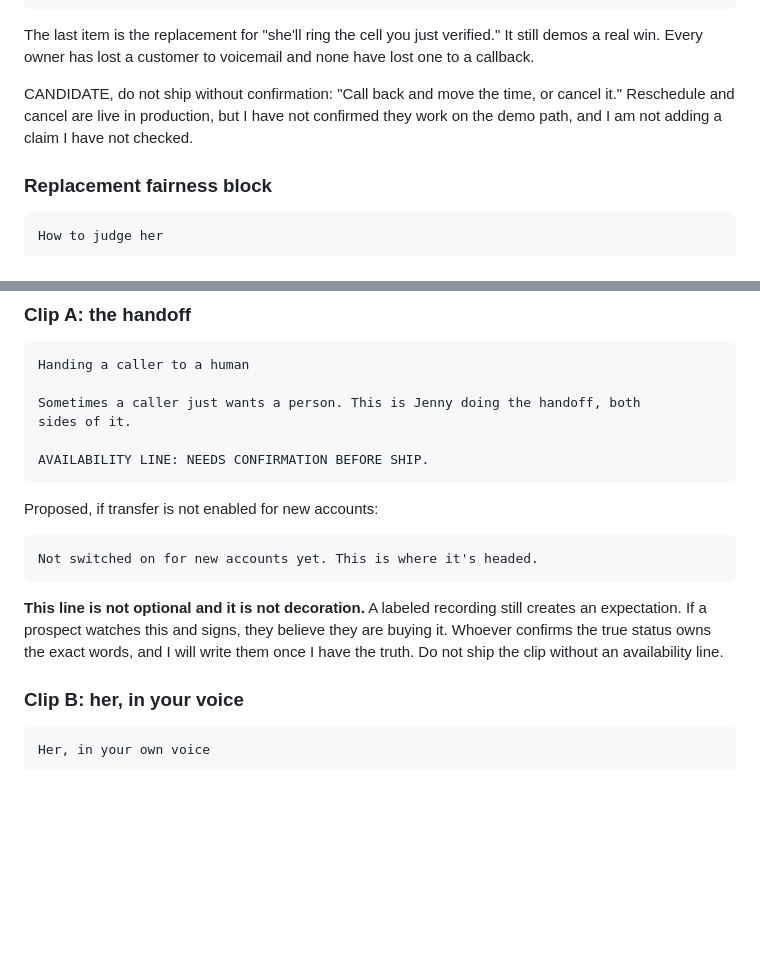
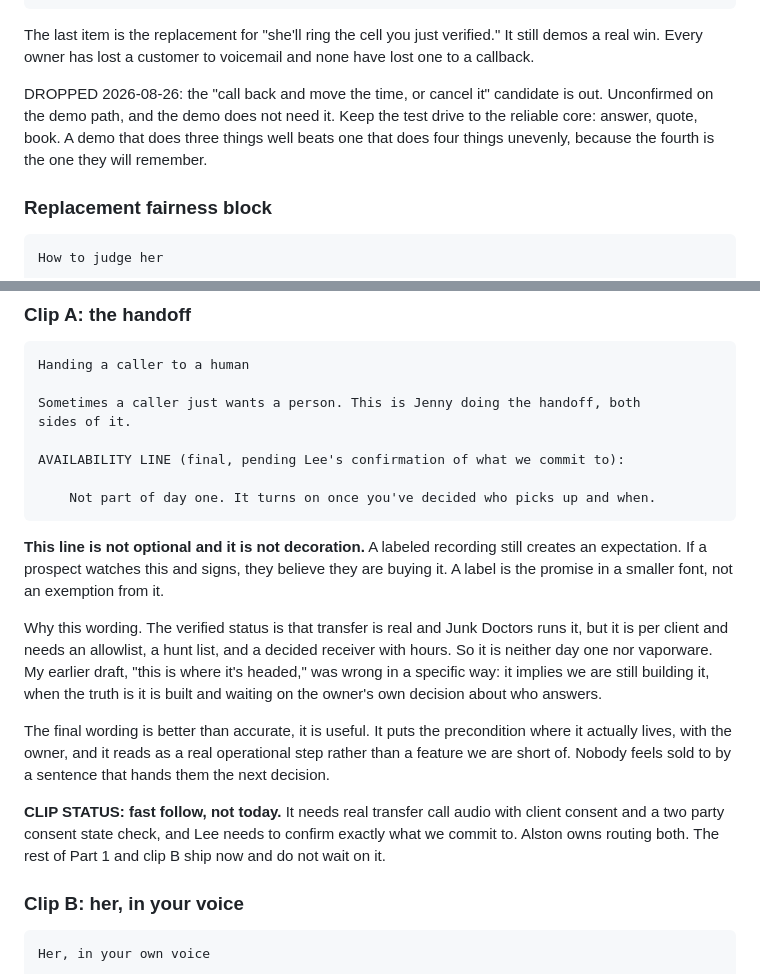
Before and after one commit to rlgodbold/jenny-webinar, a Markdown page: docs/demo-framing-copy.md, 2 parts joined by grey strips. Drawn GitHub-style; blank space fills up the shorter version.

Commit message:
docs: final transfer availability line, drop reschedule candidate

```diff
--- a/docs/demo-framing-copy.md
+++ b/docs/demo-framing-copy.md
@@ -39,9 +39,10 @@ The last item is the replacement for "she'll ring the cell you just verified." I
 still demos a real win. Every owner has lost a customer to voicemail and none have
 lost one to a callback.
 
-CANDIDATE, do not ship without confirmation: "Call back and move the time, or cancel
-it." Reschedule and cancel are live in production, but I have not confirmed they work
-on the demo path, and I am not adding a claim I have not checked.
+DROPPED 2026-08-26: the "call back and move the time, or cancel it" candidate is out.
+Unconfirmed on the demo path, and the demo does not need it. Keep the test drive to
+the reliable core: answer, quote, book. A demo that does three things well beats one
+that does four things unevenly, because the fourth is the one they will remember.
 
 ### Replacement fairness block
 
@@ -81,16 +82,29 @@ as recordings in the heading itself, not in fine print.
     Sometimes a caller just wants a person. This is Jenny doing the handoff, both
     sides of it.
 
-    AVAILABILITY LINE: NEEDS CONFIRMATION BEFORE SHIP.
+    AVAILABILITY LINE (final, pending Lee's confirmation of what we commit to):
 
-Proposed, if transfer is not enabled for new accounts:
-
-    Not switched on for new accounts yet. This is where it's headed.
+        Not part of day one. It turns on once you've decided who picks up and when.
 
 **This line is not optional and it is not decoration.** A labeled recording still
 creates an expectation. If a prospect watches this and signs, they believe they are
-buying it. Whoever confirms the true status owns the exact words, and I will write
-them once I have the truth. Do not ship the clip without an availability line.
+buying it. A label is the promise in a smaller font, not an exemption from it.
+
+Why this wording. The verified status is that transfer is real and Junk Doctors runs
+it, but it is per client and needs an allowlist, a hunt list, and a decided receiver
+with hours. So it is neither day one nor vaporware. My earlier draft, "this is where
+it's headed," was wrong in a specific way: it implies we are still building it, when
+the truth is it is built and waiting on the owner's own decision about who answers.
+
+The final wording is better than accurate, it is useful. It puts the precondition
+where it actually lives, with the owner, and it reads as a real operational step
+rather than a feature we are short of. Nobody feels sold to by a sentence that hands
+them the next decision.
+
+**CLIP STATUS: fast follow, not today.** It needs real transfer call audio with client
+consent and a two party consent state check, and Lee needs to confirm exactly what we
+commit to. Alston owns routing both. The rest of Part 1 and clip B ship now and do not
+wait on it.
 
 ### Clip B: her, in your voice
 
```
